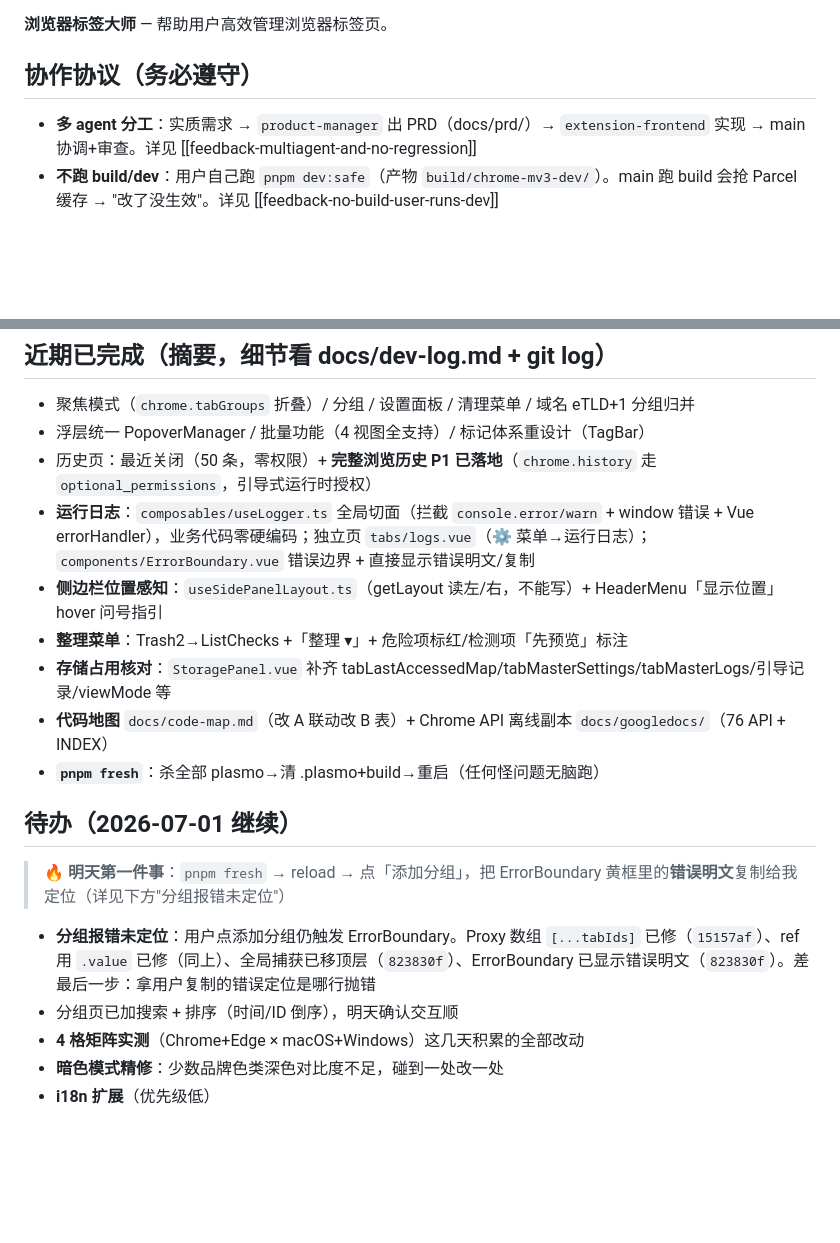
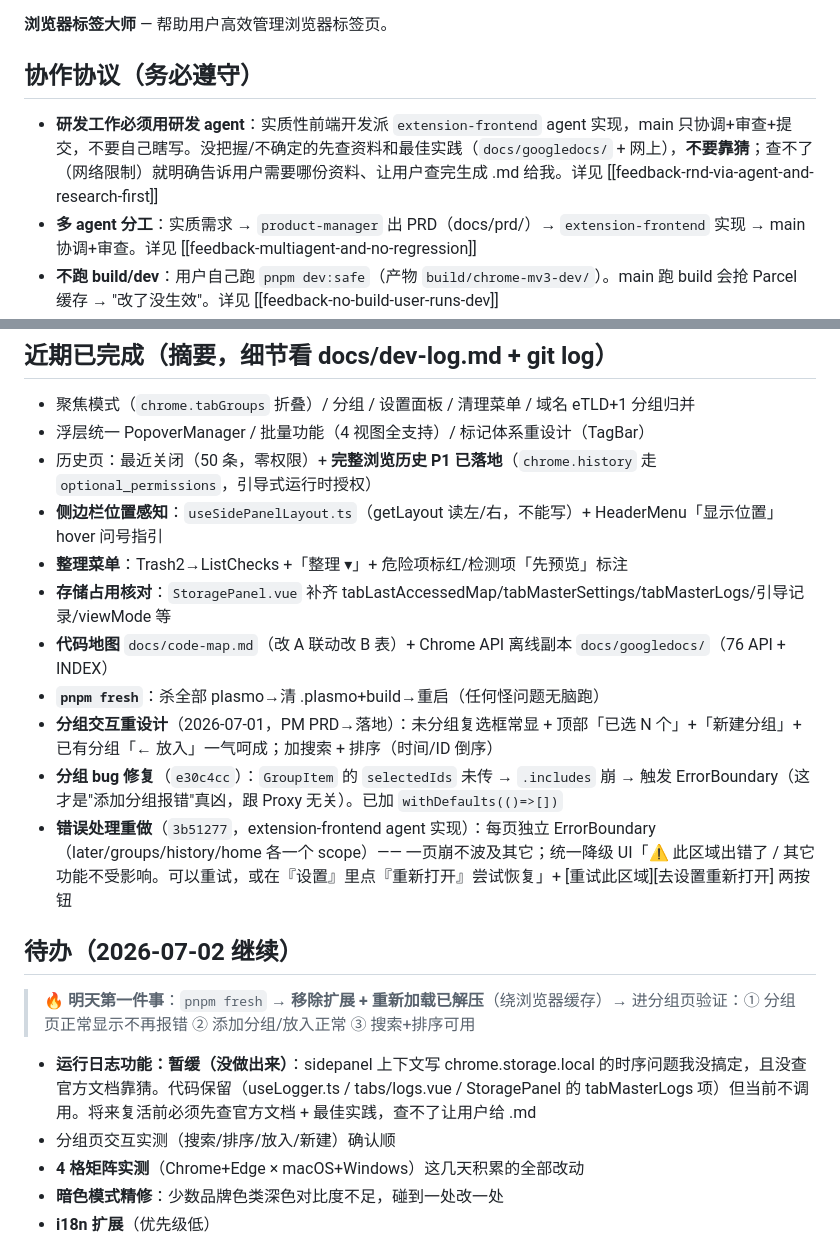
Before and after one commit to 328060173/tab-master-plugin, a Markdown page: CLAUDE.md, 2 parts joined by grey strips. GitHub-like rendering; blank space fills up the shorter version.

Commit message:
记录开发进度 + 立规矩：研发用研发agent、没把握先查资料
- 协作协议置顶加：研发工作必须用 extension-frontend agent，main 不瞎写；
  没把握先查 docs/googledocs + 最佳实践，查不了告诉用户由他查
- 新增记忆 feedback-rnd-via-agent-and-research-first
- 近期已完成补：分组交互重设计、分组 selectedIds bug 修复、错误处理重做
- 待办：明天第一件事 pnpm fresh + 移除扩展重新加载，验分组页
- 运行日志功能标注「暂缓，没做出来」，将来复活前必须先查官方文档

Co-Authored-By: Claude <noreply@anthropic.com>

```diff
--- a/CLAUDE.md
+++ b/CLAUDE.md
@@ -61,6 +61,7 @@ Vue components use `<script setup lang="ts">` SFC style. The popup entry (`popup
 
 
 ## 协作协议（务必遵守）
+- **研发工作必须用研发 agent**：实质性前端开发派 `extension-frontend` agent 实现，main 只协调+审查+提交，不要自己瞎写。没把握/不确定的先查资料和最佳实践（`docs/googledocs/` + 网上），**不要靠猜**；查不了（网络限制）就明确告诉用户需要哪份资料、让用户查完生成 .md 给我。详见 [[feedback-rnd-via-agent-and-research-first]]
 - **多 agent 分工**：实质需求 → `product-manager` 出 PRD（docs/prd/）→ `extension-frontend` 实现 → main 协调+审查。详见 [[feedback-multiagent-and-no-regression]]
 - **不跑 build/dev**：用户自己跑 `pnpm dev:safe`（产物 `build/chrome-mv3-dev/`）。main 跑 build 会抢 Parcel 缓存 → "改了没生效"。详见 [[feedback-no-build-user-runs-dev]]
 - **审查 .vue 必查**：① 模板复合语句 `@click="fn; x()"` ② 模板内 TS 语法 `as X` / `!` 非空断言 / 泛型 ③ HTML 转义（grep `&lt;`）+ 多个 `<script setup>` 块 ④ 是否波及既有功能。⚠️ **`vue-tsc` 检不出模板内 TS 断言**——必须用 Plasmo 同款 `@vue/compiler-sfc@3.3.4` 跑 `compileTemplate` 复核（见 [[lesson-vue-mustache-no-components]]）
@@ -82,17 +83,19 @@ Vue components use `<script setup lang="ts">` SFC style. The popup entry (`popup
 - 聚焦模式（`chrome.tabGroups` 折叠）/ 分组 / 设置面板 / 清理菜单 / 域名 eTLD+1 分组归并
 - 浮层统一 PopoverManager / 批量功能（4 视图全支持）/ 标记体系重设计（TagBar）
 - 历史页：最近关闭（50 条，零权限）+ **完整浏览历史 P1 已落地**（`chrome.history` 走 `optional_permissions`，引导式运行时授权）
-- **运行日志**：`composables/useLogger.ts` 全局切面（拦截 `console.error/warn` + window 错误 + Vue errorHandler），业务代码零硬编码；独立页 `tabs/logs.vue`（⚙ 菜单→运行日志）；`components/ErrorBoundary.vue` 错误边界 + 直接显示错误明文/复制
 - **侧边栏位置感知**：`useSidePanelLayout.ts`（getLayout 读左/右，不能写）+ HeaderMenu「显示位置」hover 问号指引
 - **整理菜单**：Trash2→ListChecks +「整理 ▾」+ 危险项标红/检测项「先预览」标注
 - **存储占用核对**：`StoragePanel.vue` 补齐 tabLastAccessedMap/tabMasterSettings/tabMasterLogs/引导记录/viewMode 等
 - **代码地图** `docs/code-map.md`（改 A 联动改 B 表）+ Chrome API 离线副本 `docs/googledocs/`（76 API + INDEX）
 - **`pnpm fresh`**：杀全部 plasmo→清 .plasmo+build→重启（任何怪问题无脑跑）
+- **分组交互重设计**（2026-07-01，PM PRD→落地）：未分组复选框常显 + 顶部「已选 N 个」+「新建分组」+ 已有分组「← 放入」一气呵成；加搜索 + 排序（时间/ID 倒序）
+- **分组 bug 修复**（`e30c4cc`）：`GroupItem` 的 `selectedIds` 未传 → `.includes` 崩 → 触发 ErrorBoundary（这才是"添加分组报错"真凶，跟 Proxy 无关）。已加 `withDefaults(()=>[])`
+- **错误处理重做**（`3b51277`，extension-frontend agent 实现）：每页独立 ErrorBoundary（later/groups/history/home 各一个 scope）—— 一页崩不波及其它；统一降级 UI「⚠️ 此区域出错了 / 其它功能不受影响。可以重试，或在『设置』里点『重新打开』尝试恢复」+ [重试此区域][去设置重新打开] 两按钮
 
-## 待办（2026-07-01 继续）
-> 🔥 **明天第一件事**：`pnpm fresh` → reload → 点「添加分组」，把 ErrorBoundary 黄框里的**错误明文**复制给我定位（详见下方"分组报错未定位"）
-- **分组报错未定位**：用户点添加分组仍触发 ErrorBoundary。Proxy 数组 `[...tabIds]` 已修（`15157af`）、ref 用 `.value` 已修（同上）、全局捕获已移顶层（`823830f`）、ErrorBoundary 已显示错误明文（`823830f`）。差最后一步：拿用户复制的错误定位是哪行抛错
-- 分组页已加搜索 + 排序（时间/ID 倒序），明天确认交互顺
+## 待办（2026-07-02 继续）
+> 🔥 **明天第一件事**：`pnpm fresh` → **移除扩展 + 重新加载已解压**（绕浏览器缓存）→ 进分组页验证：① 分组页正常显示不再报错 ② 添加分组/放入正常 ③ 搜索+排序可用
+- **运行日志功能：暂缓（没做出来）**：sidepanel 上下文写 chrome.storage.local 的时序问题我没搞定，且没查官方文档靠猜。代码保留（useLogger.ts / tabs/logs.vue / StoragePanel 的 tabMasterLogs 项）但当前不调用。将来复活前必须先查官方文档 + 最佳实践，查不了让用户给 .md
+- 分组页交互实测（搜索/排序/放入/新建）确认顺
 - **4 格矩阵实测**（Chrome+Edge × macOS+Windows）这几天积累的全部改动
 - **暗色模式精修**：少数品牌色类深色对比度不足，碰到一处改一处
 - **i18n 扩展**（优先级低）
```
